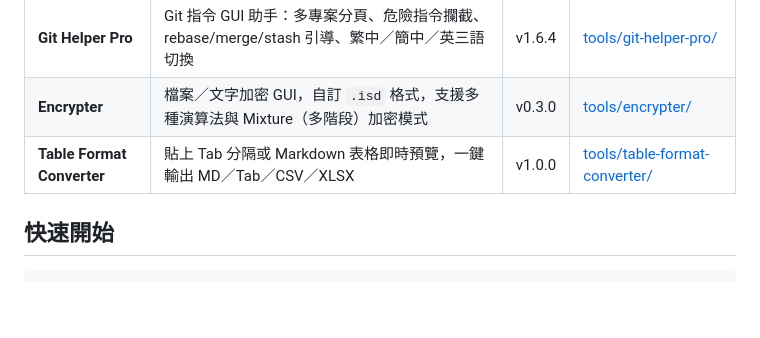
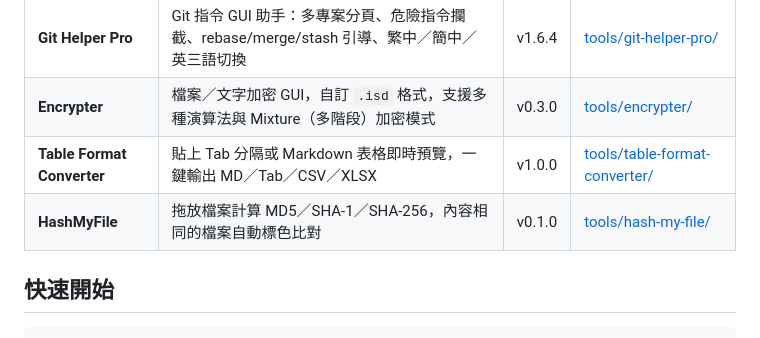
Before and after one commit to ChouYangEn0401/PersonalToolZoo, a Markdown page: README.md, the part around the change. Drawn GitHub-style; blank space fills up the shorter version.

Commit message:
docs: list HashMyFile in the hub README
Co-Authored-By: Claude Sonnet 5 <noreply@anthropic.com>

```diff
--- a/README.md
+++ b/README.md
@@ -10,6 +10,7 @@
 | **Git Helper Pro** | Git 指令 GUI 助手：多專案分頁、危險指令攔截、rebase/merge/stash 引導、繁中／簡中／英三語切換 | v1.6.4 | [tools/git-helper-pro/](tools/git-helper-pro/) |
 | **Encrypter** | 檔案／文字加密 GUI，自訂 `.isd` 格式，支援多種演算法與 Mixture（多階段）加密模式 | v0.3.0 | [tools/encrypter/](tools/encrypter/) |
 | **Table Format Converter** | 貼上 Tab 分隔或 Markdown 表格即時預覽，一鍵輸出 MD／Tab／CSV／XLSX | v1.0.0 | [tools/table-format-converter/](tools/table-format-converter/) |
+| **HashMyFile** | 拖放檔案計算 MD5／SHA-1／SHA-256，內容相同的檔案自動標色比對 | v0.1.0 | [tools/hash-my-file/](tools/hash-my-file/) |
 
 ## 快速開始
 
```
